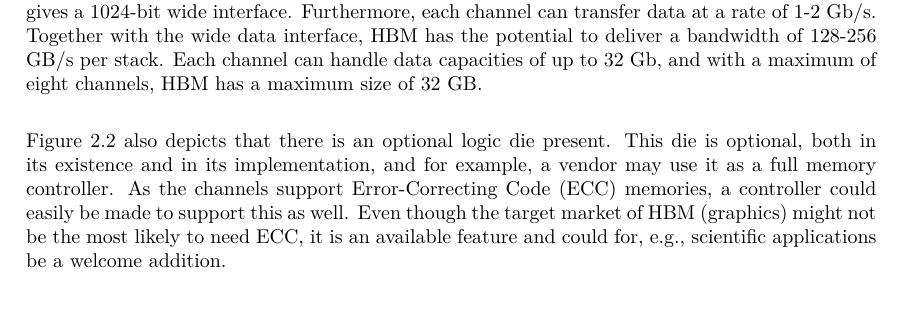
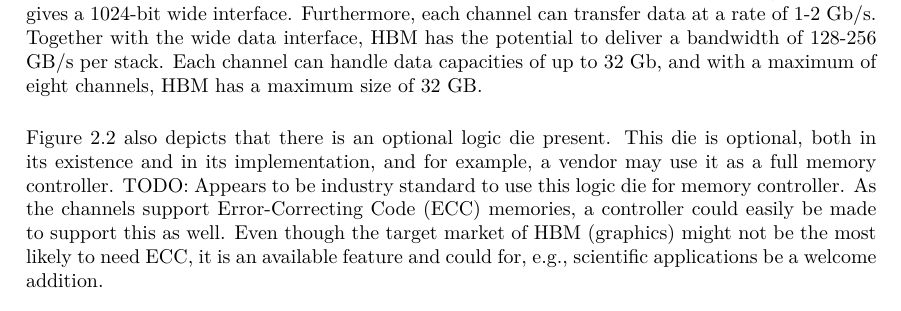
Before and after one commit to yarcod/Master-s-Thesis, a LaTeX thesis (Main.tex, which reads include/2-Background.tex): part of page 18 of 33, cut so that both start at the same text. Compiled offline with pdfLaTeX.

Commit message:
Updates from Overleaf

```diff
--- a/include/2-Background.tex
+++ b/include/2-Background.tex
@@ -58,7 +58,7 @@ High Bandwidth Memory is, unlike HMC, a standard accepted by JEDEC \cite{standar
 The stacked DRAM dies inside a HBM are accessed through \emph{channels}, where a maximum of eight channels per stack is split up between the layers. Figure \ref{HBM-structure} shows an example, with 4 DRAM dies using 2 channels per die. These channels are fully independent, using separate clocks, timings and commands. Every channel uses a 128-bit wide interface, which with a maximum of eight channels gives a 1024-bit wide interface. Furthermore, each channel can transfer data at a rate of 1-2 Gb/s. Together with the wide data interface, HBM has the potential to deliver a bandwidth of 128-256 GB/s per stack. Each channel can handle data capacities of up to 32 Gb, and with a maximum of eight channels, HBM has a maximum size of 32 GB.
 \bigskip
 
-Figure \ref{HBM-structure} also depicts that there is an optional logic die present. This die is optional, both in its existence and in its implementation, and for example, a vendor may use it as a full memory controller. As the channels support Error-Correcting Code (ECC) memories, a controller could easily be made to support this as well. Even though the target market of HBM (graphics) might not be the most likely to need ECC, it is an available feature and could for, e.g., scientific applications be a welcome addition.
+Figure \ref{HBM-structure} also depicts that there is an optional logic die present. This die is optional, both in its existence and in its implementation, and for example, a vendor may use it as a full memory controller. TODO: Appears to be industry standard to use this logic die for memory controller. As the channels support Error-Correcting Code (ECC) memories, a controller could easily be made to support this as well. Even though the target market of HBM (graphics) might not be the most likely to need ECC, it is an available feature and could for, e.g., scientific applications be a welcome addition.
 
 \begin{figure}[!h]
 \centering
```
